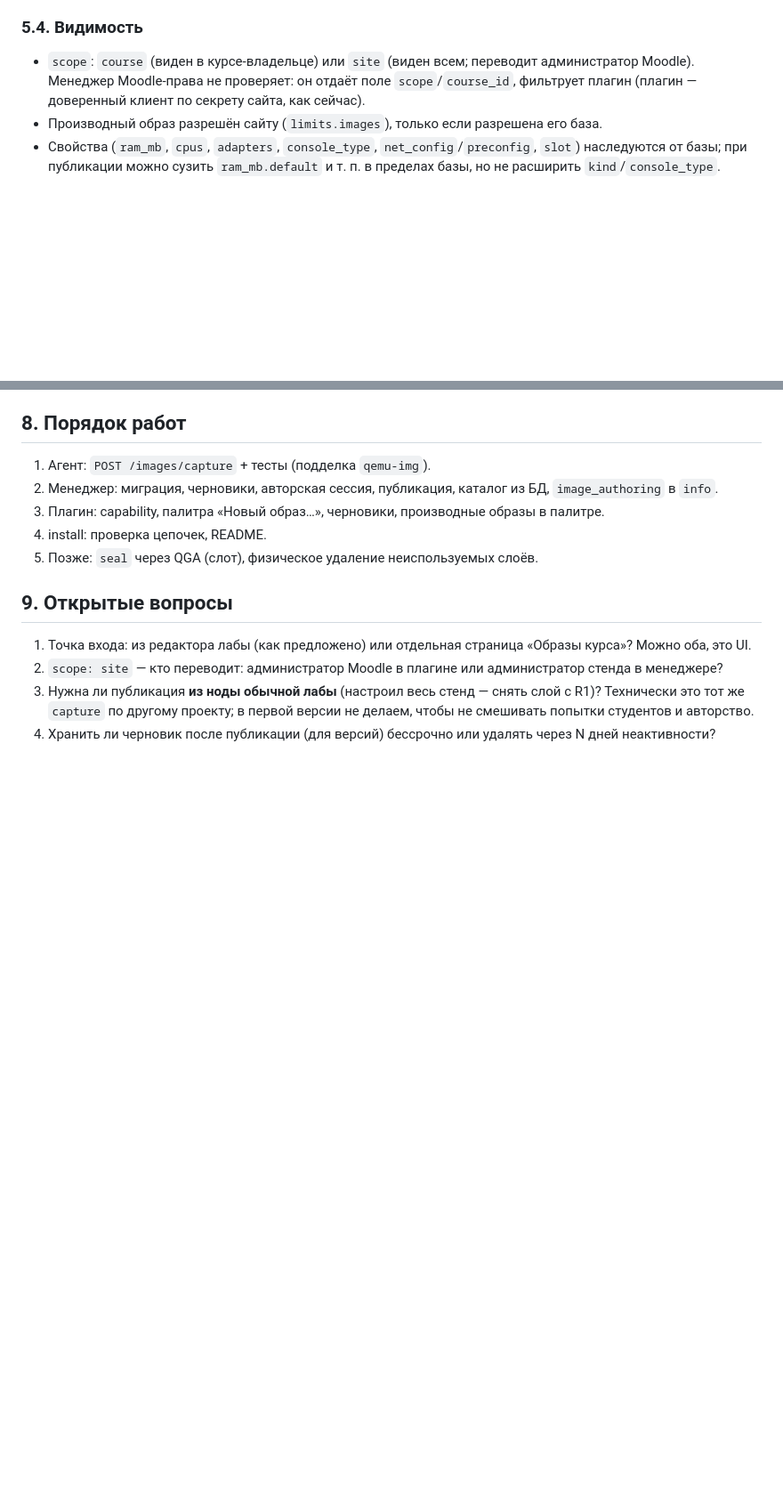
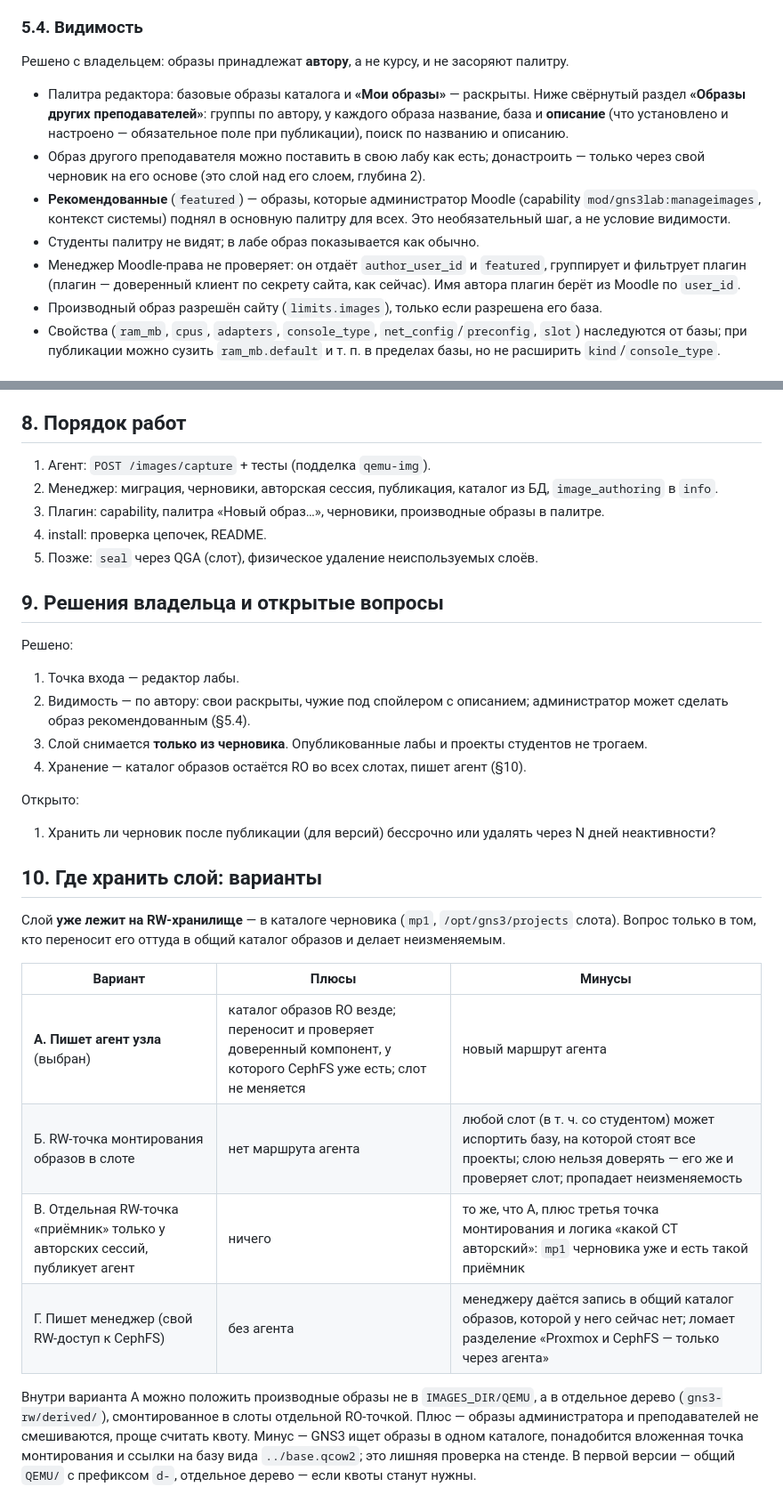
Before and after one commit to thua48xsen3iemicy-boop/gns-moodle-plugin, a Markdown page: docs/derived-images/DESIGN.md, 2 parts joined by grey strips. Shown at 89% size. GitHub-like rendering; blank space fills up the shorter version.

Commit message:
docs: derived images owned by author, storage options
Record owner decisions: editor is the only entry point, images belong to
their author (own expanded, others collapsed with a required description,
admin can feature), capture only from drafts. Compare storage options and
keep the agent as the only writer of the images directory.

Co-Authored-By: Claude Opus 5.5 <noreply@anthropic.com>
Claude-Session: https://claude.ai/code/session_01ApVEvrz9jbCdAK28jBY94q

```diff
--- a/docs/derived-images/DESIGN.md
+++ b/docs/derived-images/DESIGN.md
@@ -93,9 +93,18 @@
 
 ### 5.4. Видимость
 
-- `scope`: `course` (виден в курсе-владельце) или `site` (виден всем; переводит администратор Moodle).
-  Менеджер Moodle-права не проверяет: он отдаёт поле `scope`/`course_id`, фильтрует плагин (плагин — доверенный клиент
-  по секрету сайта, как сейчас).
+Решено с владельцем: образы принадлежат **автору**, а не курсу, и не засоряют палитру.
+
+- Палитра редактора: базовые образы каталога и **«Мои образы»** — раскрыты. Ниже свёрнутый раздел
+  **«Образы других преподавателей»**: группы по автору, у каждого образа название, база и **описание**
+  (что установлено и настроено — обязательное поле при публикации), поиск по названию и описанию.
+- Образ другого преподавателя можно поставить в свою лабу как есть; донастроить — только через свой черновик
+  на его основе (это слой над его слоем, глубина 2).
+- **Рекомендованные** (`featured`) — образы, которые администратор Moodle (capability `mod/gns3lab:manageimages`,
+  контекст системы) поднял в основную палитру для всех. Это необязательный шаг, а не условие видимости.
+- Студенты палитру не видят; в лабе образ показывается как обычно.
+- Менеджер Moodle-права не проверяет: он отдаёт `author_user_id` и `featured`, группирует и фильтрует плагин
+  (плагин — доверенный клиент по секрету сайта, как сейчас). Имя автора плагин берёт из Moodle по `user_id`.
 - Производный образ разрешён сайту (`limits.images`), только если разрешена его база.
 - Свойства (`ram_mb`, `cpus`, `adapters`, `console_type`, `net_config`/`preconfig`, `slot`) наследуются от базы;
   при публикации можно сузить `ram_mb.default` и т. п. в пределах базы, но не расширить `kind`/`console_type`.
@@ -139,10 +148,32 @@
 4. install: проверка цепочек, README.
 5. Позже: `seal` через QGA (слот), физическое удаление неиспользуемых слоёв.
 
-## 9. Открытые вопросы
+## 9. Решения владельца и открытые вопросы
 
-1. Точка входа: из редактора лабы (как предложено) или отдельная страница «Образы курса»? Можно оба, это UI.
-2. `scope: site` — кто переводит: администратор Moodle в плагине или администратор стенда в менеджере?
-3. Нужна ли публикация **из ноды обычной лабы** (настроил весь стенд — снять слой с R1)? Технически это тот же
-   `capture` по другому проекту; в первой версии не делаем, чтобы не смешивать попытки студентов и авторство.
-4. Хранить ли черновик после публикации (для версий) бессрочно или удалять через N дней неактивности?
+Решено:
+1. Точка входа — редактор лабы.
+2. Видимость — по автору: свои раскрыты, чужие под спойлером с описанием; администратор может сделать образ
+   рекомендованным (§5.4).
+3. Слой снимается **только из черновика**. Опубликованные лабы и проекты студентов не трогаем.
+4. Хранение — каталог образов остаётся RO во всех слотах, пишет агент (§10).
+
+Открыто:
+1. Хранить ли черновик после публикации (для версий) бессрочно или удалять через N дней неактивности?
+
+## 10. Где хранить слой: варианты
+
+Слой **уже лежит на RW-хранилище** — в каталоге черновика (`mp1`, `/opt/gns3/projects` слота). Вопрос только в
+том, кто переносит его оттуда в общий каталог образов и делает неизменяемым.
+
+| Вариант | Плюсы | Минусы |
+|---|---|---|
+| **А. Пишет агент узла** (выбран) | каталог образов RO везде; переносит и проверяет доверенный компонент, у которого CephFS уже есть; слот не меняется | новый маршрут агента |
+| Б. RW-точка монтирования образов в слоте | нет маршрута агента | любой слот (в т. ч. со студентом) может испортить базу, на которой стоят все проекты; слою нельзя доверять — его же и проверяет слот; пропадает неизменяемость |
+| В. Отдельная RW-точка «приёмник» только у авторских сессий, публикует агент | ничего | то же, что А, плюс третья точка монтирования и логика «какой CT авторский»: `mp1` черновика уже и есть такой приёмник |
+| Г. Пишет менеджер (свой RW-доступ к CephFS) | без агента | менеджеру даётся запись в общий каталог образов, которой у него сейчас нет; ломает разделение «Proxmox и CephFS — только через агента» |
+
+Внутри варианта А можно положить производные образы не в `IMAGES_DIR/QEMU`, а в отдельное дерево
+(`gns3-rw/derived/`), смонтированное в слоты отдельной RO-точкой. Плюс — образы администратора и преподавателей не
+смешиваются, проще считать квоту. Минус — GNS3 ищет образы в одном каталоге, понадобится вложенная точка
+монтирования и ссылки на базу вида `../base.qcow2`; это лишняя проверка на стенде. В первой версии — общий
+`QEMU/` с префиксом `d-`, отдельное дерево — если квоты станут нужны.
```
Also changed, not shown: other parts of docs/derived-images/DESIGN.md (+2 -2 lines), manager/docs/CONTRACTS.md (+9 -7 lines).
